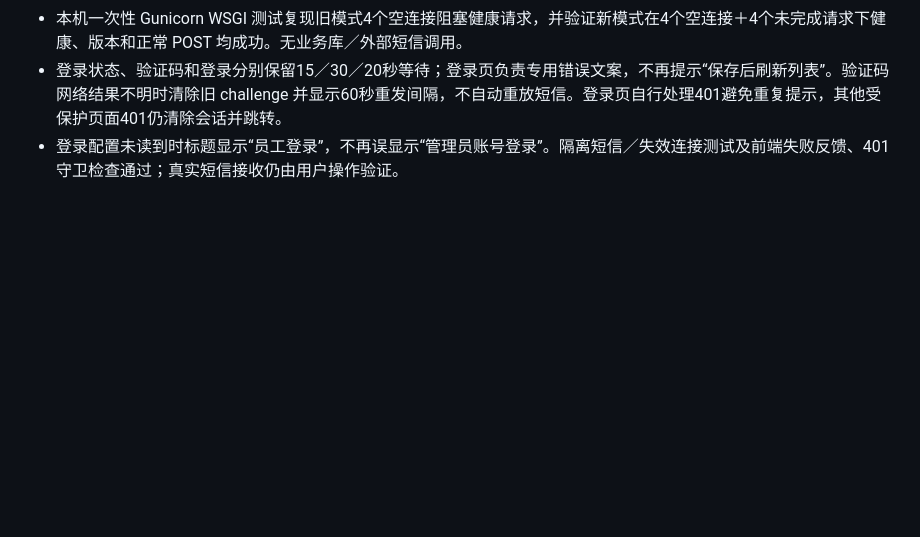
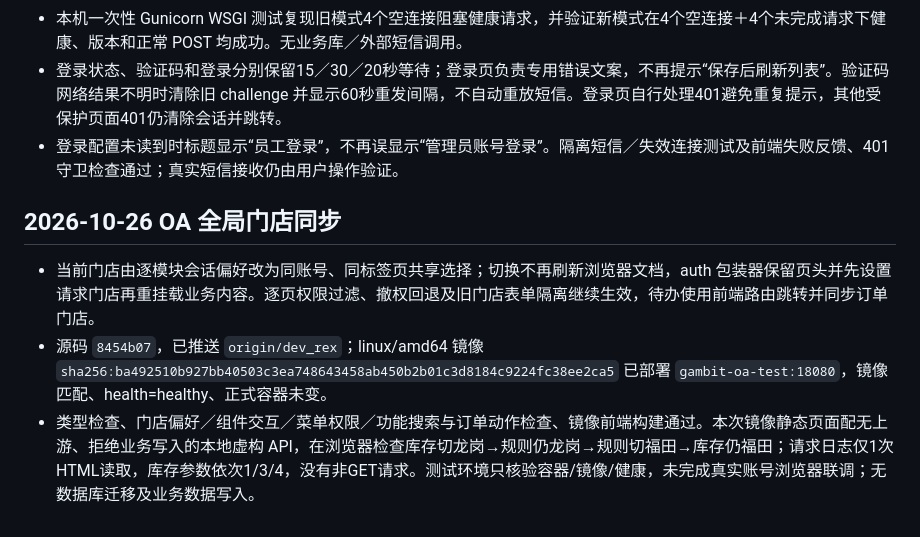
Before and after one commit to XieSenhao37/gambit-oa, a Markdown page: .knowledge/runtime.md, the part around the change. GitHub-like rendering; blank space fills up the shorter version.

Commit message:
docs: record global store sync test deployment

```diff
--- a/.knowledge/runtime.md
+++ b/.knowledge/runtime.md
@@ -530,3 +530,10 @@ GET community 使用登录会话校验，在服务器从有效门店授权计算
 - 本机一次性 Gunicorn WSGI 测试复现旧模式4个空连接阻塞健康请求，并验证新模式在4个空连接＋4个未完成请求下健康、版本和正常 POST 均成功。无业务库／外部短信调用。
 - 登录状态、验证码和登录分别保留15／30／20秒等待；登录页负责专用错误文案，不再提示“保存后刷新列表”。验证码网络结果不明时清除旧 challenge 并显示60秒重发间隔，不自动重放短信。登录页自行处理401避免重复提示，其他受保护页面401仍清除会话并跳转。
 - 登录配置未读到时标题显示“员工登录”，不再误显示“管理员账号登录”。隔离短信／失效连接测试及前端失败反馈、401守卫检查通过；真实短信接收仍由用户操作验证。
+
+
+## 2026-10-26 OA 全局门店同步
+
+- 当前门店由逐模块会话偏好改为同账号、同标签页共享选择；切换不再刷新浏览器文档，auth 包装器保留页头并先设置请求门店再重挂载业务内容。逐页权限过滤、撤权回退及旧门店表单隔离继续生效，待办使用前端路由跳转并同步订单门店。
+- 源码 `8454b07`，已推送 `origin/dev_rex`；linux/amd64 镜像 `sha256:ba492510b927bb40503c3ea748643458ab450b2b01c3d8184c9224fc38ee2ca5` 已部署 `gambit-oa-test:18080`，镜像匹配、health=healthy、正式容器未变。
+- 类型检查、门店偏好／组件交互／菜单权限／功能搜索与订单动作检查、镜像前端构建通过。本次镜像静态页面配无上游、拒绝业务写入的本地虚构 API，在浏览器检查库存切龙岗→规则仍龙岗→规则切福田→库存仍福田；请求日志仅1次HTML读取，库存参数依次1/3/4，没有非GET请求。测试环境只核验容器/镜像/健康，未完成真实账号浏览器联调；无数据库迁移及业务数据写入。
```
